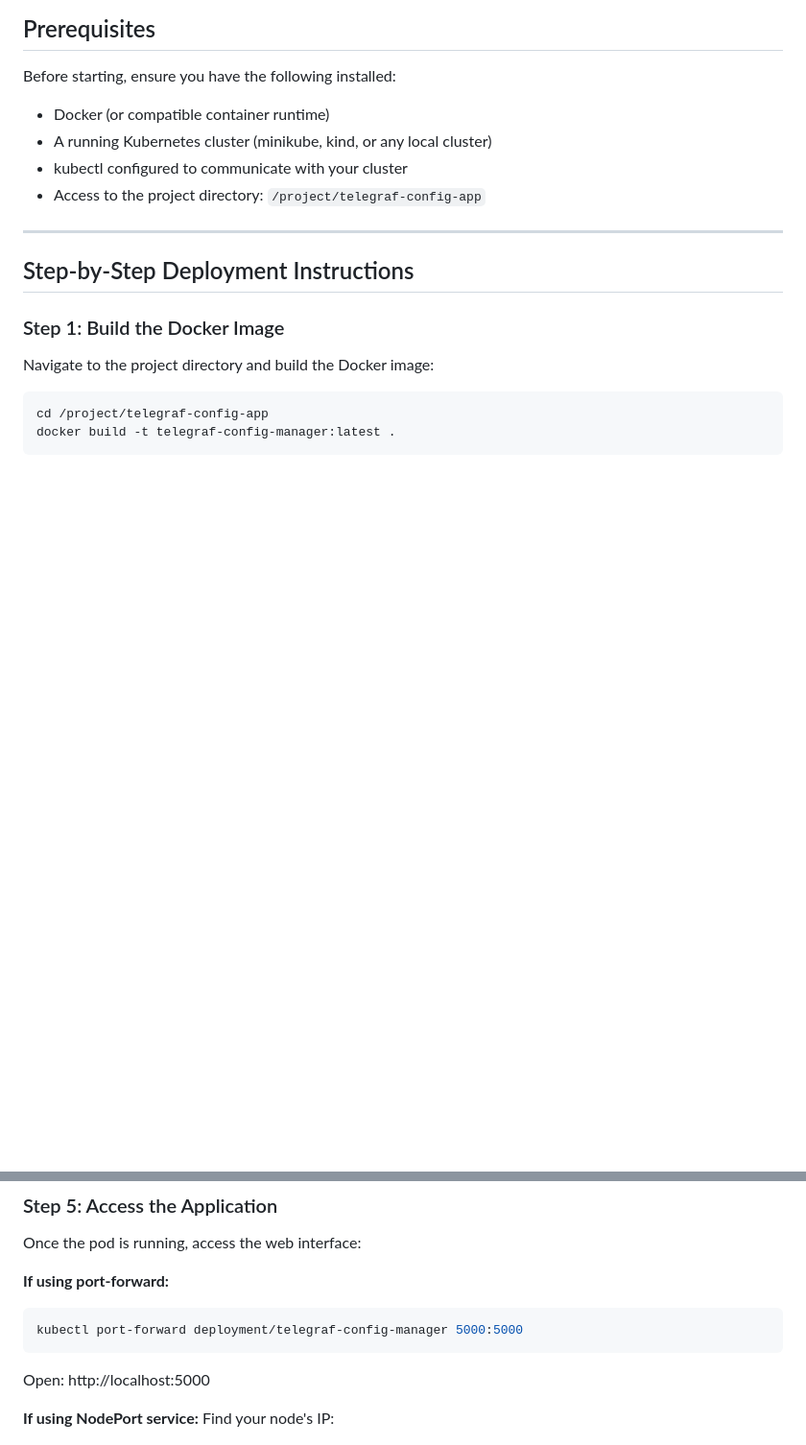
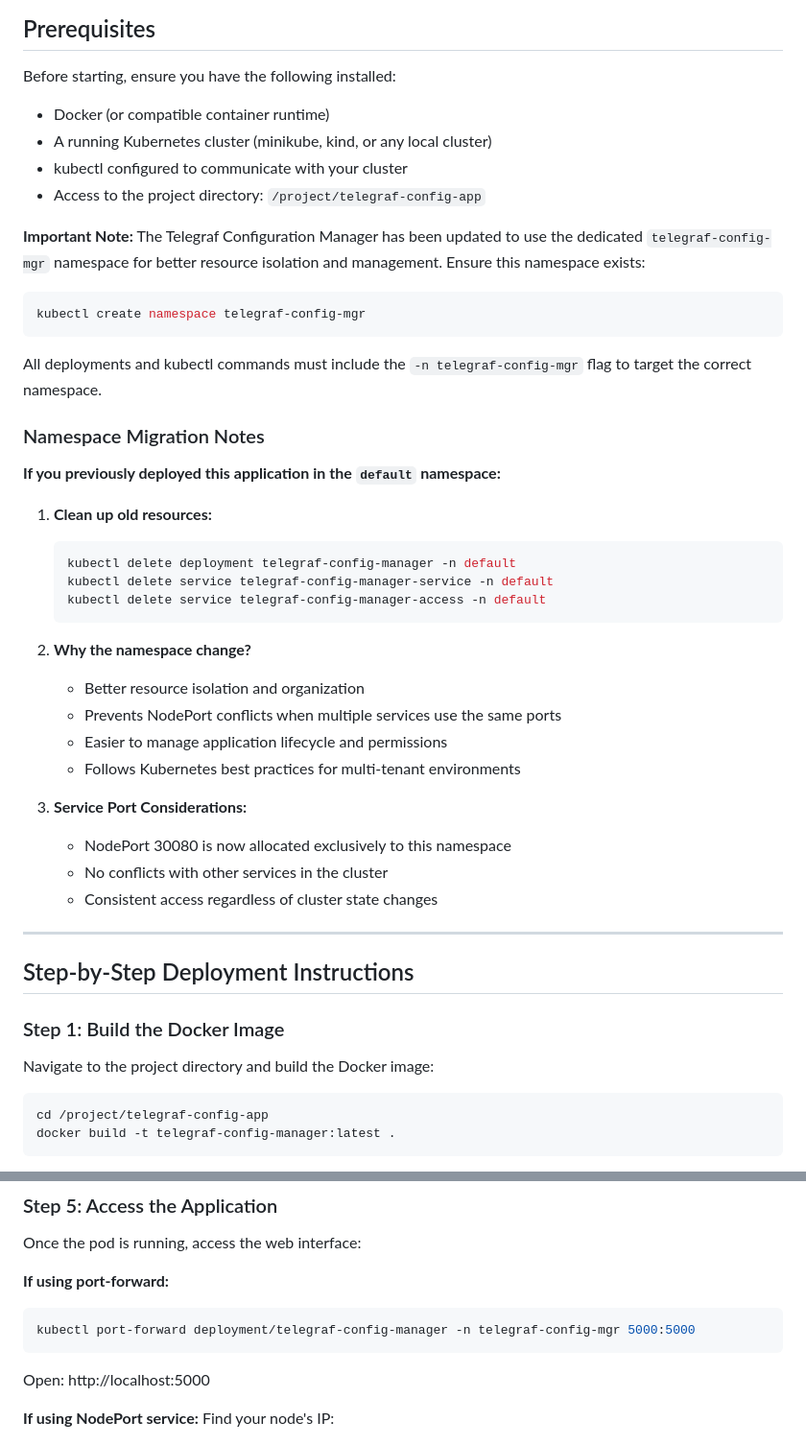
Before and after one commit to rkinginflux/telegraf-sailboat, a Markdown page: README.md, 2 parts joined by grey strips. Shown at 96% size. GitHub-like rendering; blank space fills up the shorter version.

````diff
--- a/README.md
+++ b/README.md
@@ -7,6 +7,36 @@ Before starting, ensure you have the following installed:
 - A running Kubernetes cluster (minikube, kind, or any local cluster)
 - kubectl configured to communicate with your cluster
 - Access to the project directory: `/project/telegraf-config-app`
+
+**Important Note:** The Telegraf Configuration Manager has been updated to use the dedicated `telegraf-config-mgr` namespace for better resource isolation and management. Ensure this namespace exists:
+
+```bash
+kubectl create namespace telegraf-config-mgr
+```
+
+All deployments and kubectl commands must include the `-n telegraf-config-mgr` flag to target the correct namespace.
+
+### Namespace Migration Notes
+
+**If you previously deployed this application in the `default` namespace:**
+
+1. **Clean up old resources:**
+   ```bash
+   kubectl delete deployment telegraf-config-manager -n default
+   kubectl delete service telegraf-config-manager-service -n default
+   kubectl delete service telegraf-config-manager-access -n default
+   ```
+
+2. **Why the namespace change?**
+   - Better resource isolation and organization
+   - Prevents NodePort conflicts when multiple services use the same ports
+   - Easier to manage application lifecycle and permissions
+   - Follows Kubernetes best practices for multi-tenant environments
+
+3. **Service Port Considerations:**
+   - NodePort 30080 is now allocated exclusively to this namespace
+   - No conflicts with other services in the cluster
+   - Consistent access regardless of cluster state changes
 
 ---
 
@@ -114,7 +144,7 @@ Once the pod is running, access the web interface:
 
 **If using port-forward:**
 ```bash
-kubectl port-forward deployment/telegraf-config-manager 5000:5000
+kubectl port-forward deployment/telegraf-config-manager -n telegraf-config-mgr 5000:5000
 ```
 Open: http://localhost:5000
 
````
Also changed, not shown: other parts of README.md (+17 -17 lines).
